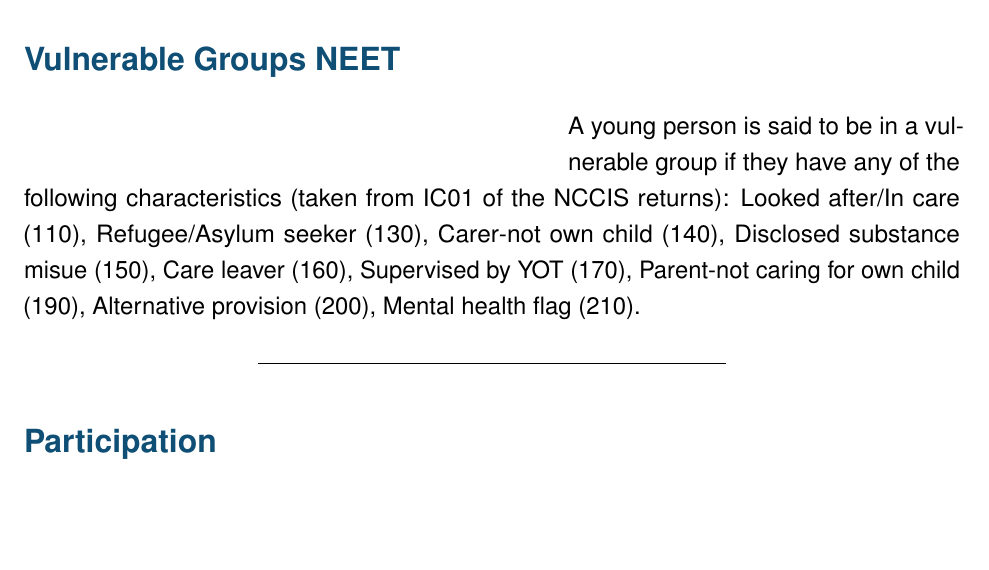
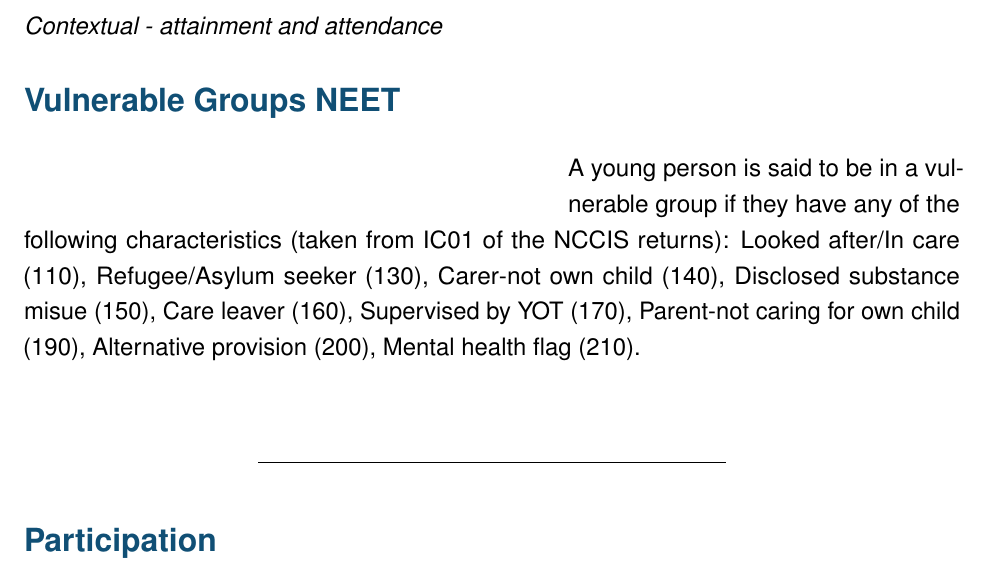
Before and after one commit to dfe-analytical-services/nccis_localauthority_dashboard, an R Markdown document (nccis-la-report.Rmd): part of page 2 of 2 before the commit and part of page 3 of 3 after it, cut at the place of the change, the shorter picture padded with empty space. Rendered offline with R 4.5, knitr and Pandoc, then LaTeX, with nearby package versions; the code chunks are not run, so their results and figures are left out.

Commit message:
Adding a little bit of spacing to the markdown pdf to improve the render.

````diff
--- a/nccis-la-report.Rmd
+++ b/nccis-la-report.Rmd
@@ -105,6 +105,7 @@ plot_nkgauge(la_ud, lineLA, England, fig = fig, xdomain = c(0.54, 0.96)) %>%
   layout(autosize = T, width = 960, height = 240)
 ```
 
+\newpage
 
 # Vulnerable Groups NEET
 
@@ -117,6 +118,8 @@ plot_vulnerablebar(vulnerable_data, vulnerable_la, lineLA, vulnerable_england,
 \end{wrapfigure}
 
 A young person is said to be in a vulnerable group if they have any of the following characteristics (taken from IC01 of the NCCIS returns): Looked after/In care (110), Refugee/Asylum seeker (130), Carer-not own child (140), Disclosed substance misue (150), Care leaver (160), Supervised by YOT (170), Parent-not caring for own child (190), Alternative provision (200), Mental health flag (210).
+
+\vspace{1cm}
 
 ---
 
````
